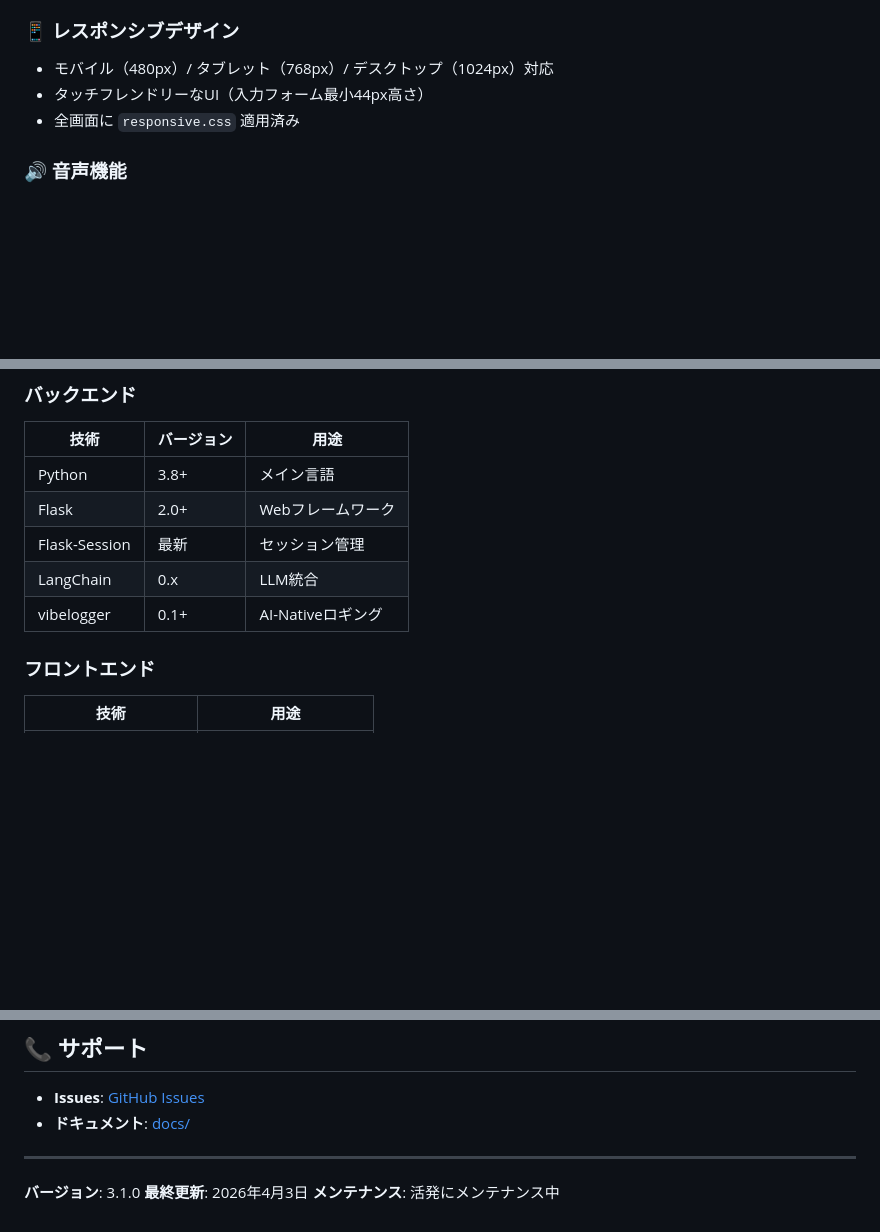
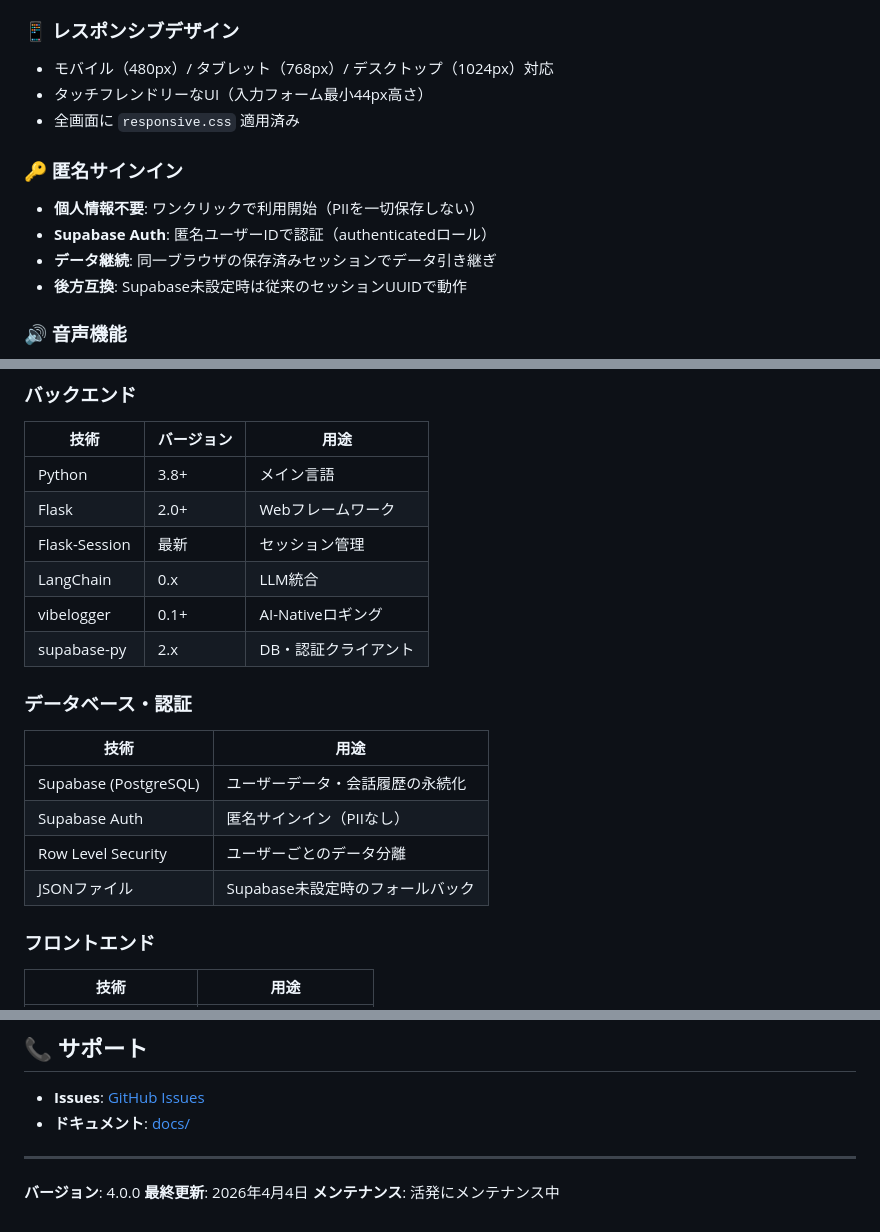
Before and after one commit to CaCC-Lab/workplace-roleplay, a Markdown page: README.md, 3 parts joined by grey strips. Rendered like a GitHub page; blank space fills up the shorter version.

```diff
--- a/README.md
+++ b/README.md
@@ -55,6 +55,12 @@ AIを活用したロールプレイシナリオを通じて、職場でのコミ
 - タッチフレンドリーなUI（入力フォーム最小44px高さ）
 - 全画面に `responsive.css` 適用済み
 
+### 🔑 匿名サインイン
+- **個人情報不要**: ワンクリックで利用開始（PIIを一切保存しない）
+- **Supabase Auth**: 匿名ユーザーIDで認証（authenticatedロール）
+- **データ継続**: 同一ブラウザの保存済みセッションでデータ引き継ぎ
+- **後方互換**: Supabase未設定時は従来のセッションUUIDで動作
+
 ### 🔊 音声機能
 - **音声読み上げ**: Gemini TTS APIによる高品質音声出力
 - **多言語対応**: 日本語・英語・中国語・韓国語等
@@ -99,6 +106,15 @@ AIを活用したロールプレイシナリオを通じて、職場でのコミ
 | Flask-Session | 最新 | セッション管理 |
 | LangChain | 0.x | LLM統合 |
 | vibelogger | 0.1+ | AI-Nativeロギング |
+| supabase-py | 2.x | DB・認証クライアント |
+
+### データベース・認証
+| 技術 | 用途 |
+|-----|------|
+| Supabase (PostgreSQL) | ユーザーデータ・会話履歴の永続化 |
+| Supabase Auth | 匿名サインイン（PIIなし） |
+| Row Level Security | ユーザーごとのデータ分離 |
+| JSONファイル | Supabase未設定時のフォールバック |
 
 ### フロントエンド
 | 技術 | 用途 |
@@ -448,6 +468,6 @@ sudo systemctl restart workplace-roleplay
 
 ---
 
-**バージョン**: 3.1.0
-**最終更新**: 2026年4月3日
+**バージョン**: 4.0.0
+**最終更新**: 2026年4月4日
 **メンテナンス**: 活発にメンテナンス中
```
Also changed, not shown: other parts of README.md (+5 -0 lines), FLOW_LOG.md (+31 -0 lines), TODO.md (+17 -12 lines).
